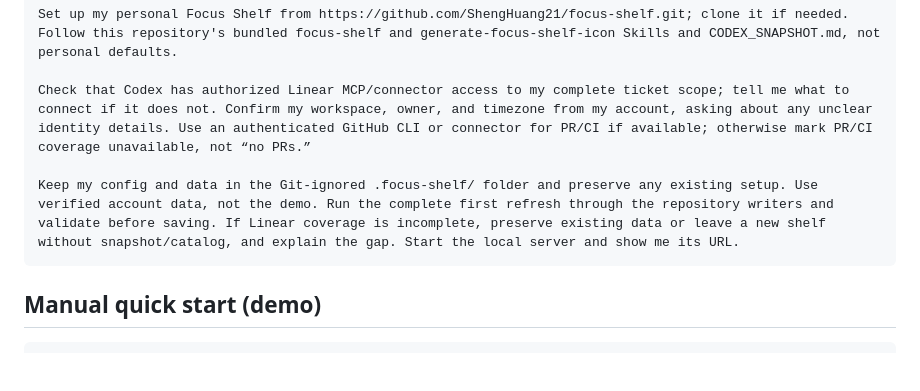
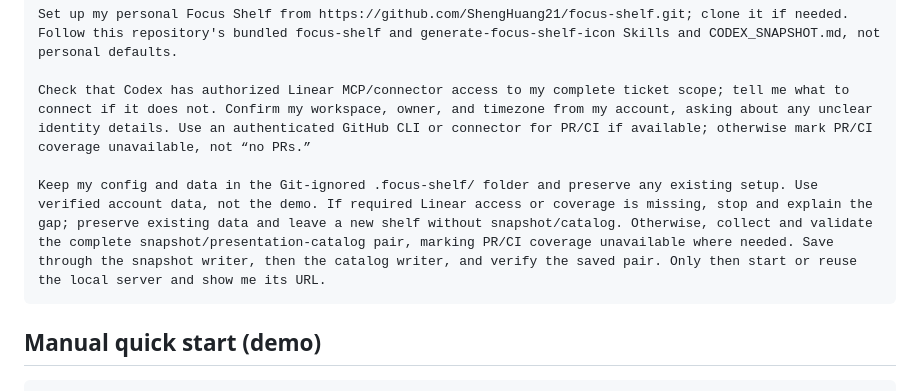
Before and after one commit to ShengHuang21/focus-shelf, a Markdown page: README.md, the part around the change. Drawn GitHub-style; blank space fills up the shorter version.

Commit message:
Clarify first setup completion and catalog pairing

````diff
--- a/README.md
+++ b/README.md
@@ -24,7 +24,7 @@ Set up my personal Focus Shelf from https://github.com/ShengHuang21/focus-shelf.
 
 Check that Codex has authorized Linear MCP/connector access to my complete ticket scope; tell me what to connect if it does not. Confirm my workspace, owner, and timezone from my account, asking about any unclear identity details. Use an authenticated GitHub CLI or connector for PR/CI if available; otherwise mark PR/CI coverage unavailable, not “no PRs.”
 
-Keep my config and data in the Git-ignored .focus-shelf/ folder and preserve any existing setup. Use verified account data, not the demo. Run the complete first refresh through the repository writers and validate before saving. If Linear coverage is incomplete, preserve existing data or leave a new shelf without snapshot/catalog, and explain the gap. Start the local server and show me its URL.
+Keep my config and data in the Git-ignored .focus-shelf/ folder and preserve any existing setup. Use verified account data, not the demo. If required Linear access or coverage is missing, stop and explain the gap; preserve existing data and leave a new shelf without snapshot/catalog. Otherwise, collect and validate the complete snapshot/presentation-catalog pair, marking PR/CI coverage unavailable where needed. Save through the snapshot writer, then the catalog writer, and verify the saved pair. Only then start or reuse the local server and show me its URL.
 ```
 
 ## Manual quick start (demo)
````
Also changed, not shown: CODEX_SNAPSHOT.md (+1 -1 lines), skills/focus-shelf/SKILL.md (+1 -1 lines).
